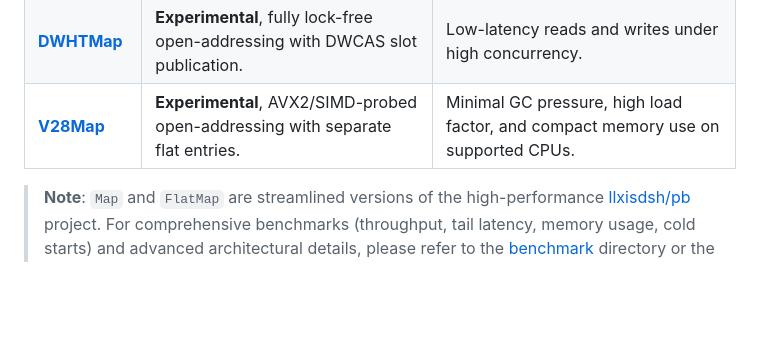
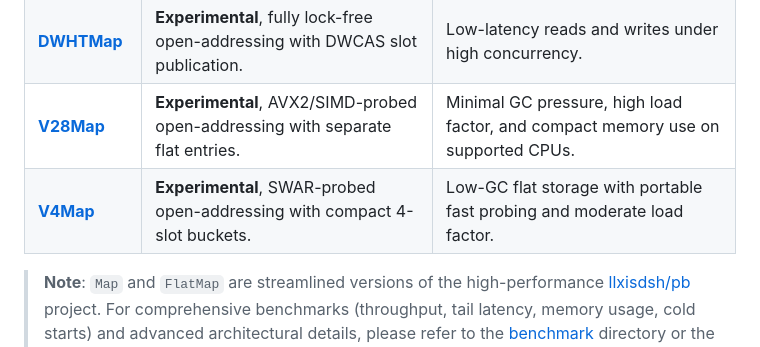
Before and after one commit to llxisdsh/cc, a Markdown page: README.md, the part around the change. Rendered like a GitHub page; blank space fills up the shorter version.

Commit message:
add v4 doc

```diff
--- a/README.md
+++ b/README.md
@@ -25,6 +25,7 @@ State-of-the-art concurrent map implementations, delivering extreme performance
 | [**OFHTMap**](./ofht_map.go)   | **Experimental**, optimistic open-addressing with inline key/value storage.      | Lowest GC overhead for allocation-sensitive workloads.                  |
 | [**DWHTMap**](./dwht_map.go)   | **Experimental**, fully lock-free open-addressing with DWCAS slot publication.   | Low-latency reads and writes under high concurrency.                    |
 | [**V28Map**](./v28_map.go)     | **Experimental**, AVX2/SIMD-probed open-addressing with separate flat entries.   | Minimal GC pressure, high load factor, and compact memory use on supported CPUs. |
+| [**V4Map**](./v4_map.go)       | **Experimental**, SWAR-probed open-addressing with compact 4-slot buckets.       | Low-GC flat storage with portable fast probing and moderate load factor. |
 
 > **Note**: `Map` and `FlatMap` are streamlined versions of the high-performance [llxisdsh/pb](https://github.com/llxisdsh/pb) project. For comprehensive benchmarks (throughput, tail latency, memory usage, cold starts) and advanced architectural details, please refer to the [benchmark](./benchmark) directory or the upstream repository.
 
```
